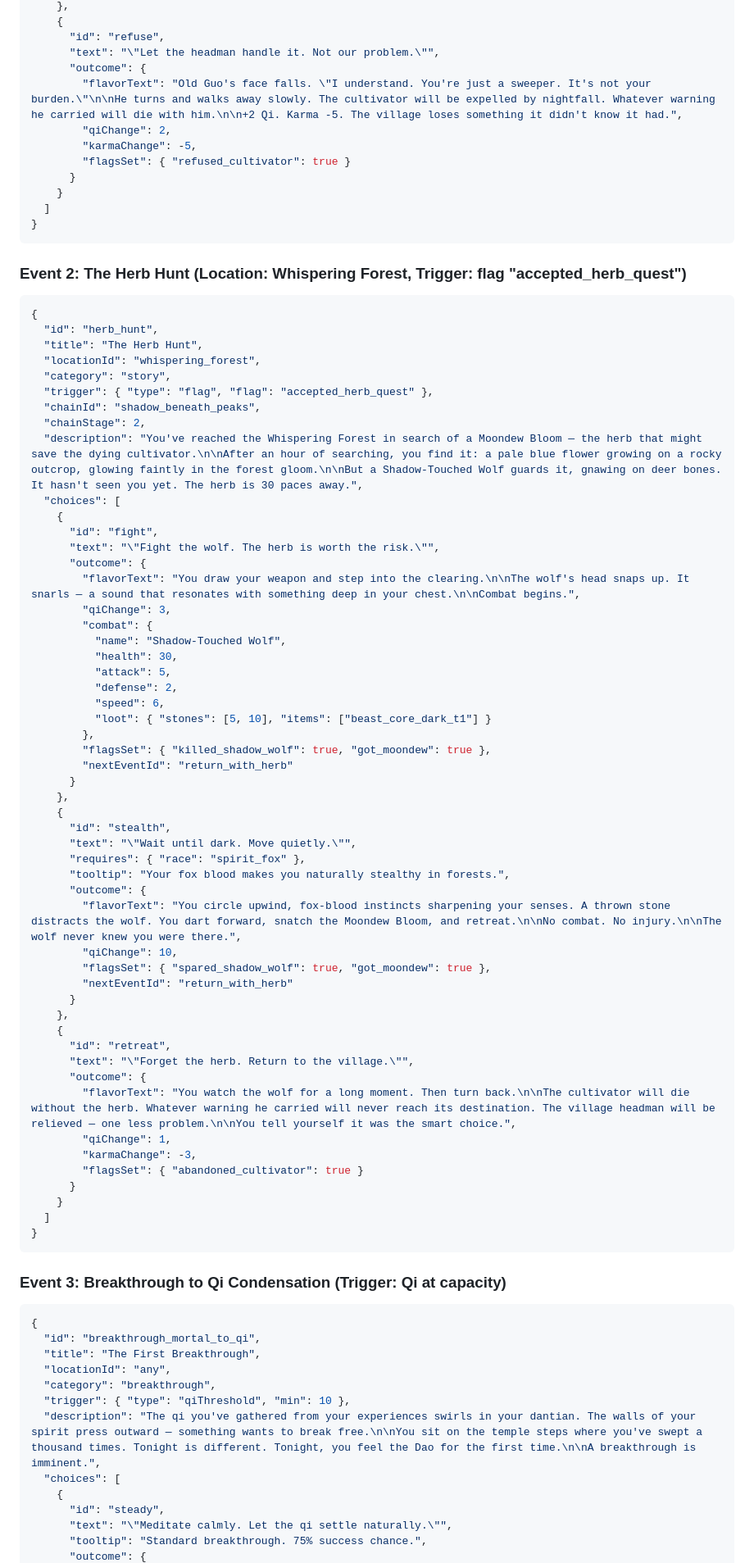
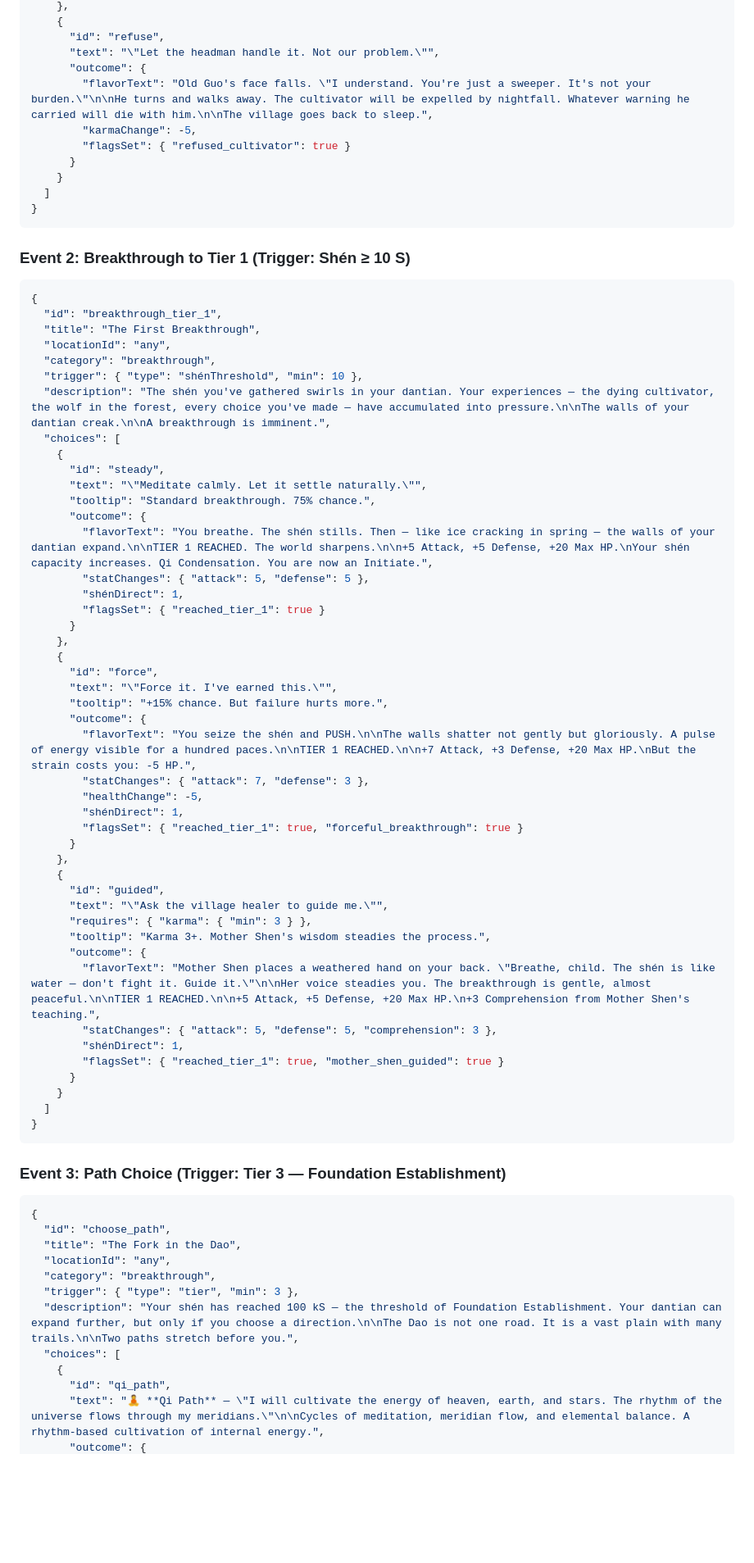
Before and after one commit to Kahdeg-15520487/idle01, a Markdown page: docs/mvp.md, the part around one of its changes. Shown at 82% size. Rendered like a GitHub page; blank space fills up the shorter version.

````diff
--- a/docs/mvp.md
+++ b/docs/mvp.md
@@ -298,8 +290,7 @@ type MVPEventTrigger =
       "id": "refuse",
       "text": "\"Let the headman handle it. Not our problem.\"",
       "outcome": {
-        "flavorText": "Old Guo's face falls. \"I understand. You're just a sweeper. It's not your burden.\"\n\nHe turns and walks away slowly. The cultivator will be expelled by nightfall. Whatever warning he carried will die with him.\n\n+2 Qi. Karma -5. The village loses something it didn't know it had.",
-        "qiChange": 2,
+        "flavorText": "Old Guo's face falls. \"I understand. You're just a sweeper. It's not your burden.\"\n\nHe turns and walks away. The cultivator will be expelled by nightfall. Whatever warning he carried will die with him.\n\nThe village goes back to sleep.",
         "karmaChange": -5,
         "flagsSet": { "refused_cultivator": true }
       }
@@ -308,76 +299,68 @@ type MVPEventTrigger =
 }
 ```
 
-### Event 2: The Herb Hunt (Location: Whispering Forest, Trigger: flag "accepted_herb_quest")
+### Event 2: Breakthrough to Tier 1 (Trigger: Shén ≥ 10 S)
 
 ```json
 {
-  "id": "herb_hunt",
-  "title": "The Herb Hunt",
-  "locationId": "whispering_forest",
-  "category": "story",
-  "trigger": { "type": "flag", "flag": "accepted_herb_quest" },
-  "chainId": "shadow_beneath_peaks",
-  "chainStage": 2,
-  "description": "You've reached the Whispering Forest in search of a Moondew Bloom — the herb that might save the dying cultivator.\n\nAfter an hour of searching, you find it: a pale blue flower growing on a rocky outcrop, glowing faintly in the forest gloom.\n\nBut a Shadow-Touched Wolf guards it, gnawing on deer bones. It hasn't seen you yet. The herb is 30 paces away.",
+  "id": "breakthrough_tier_1",
+  "title": "The First Breakthrough",
+  "locationId": "any",
+  "category": "breakthrough",
+  "trigger": { "type": "shénThreshold", "min": 10 },
+  "description": "The shén you've gathered swirls in your dantian. Your experiences — the dying cultivator, the wolf in the forest, every choice you've made — have accumulated into pressure.\n\nThe walls of your dantian creak.\n\nA breakthrough is imminent.",
   "choices": [
     {
-      "id": "fight",
-      "text": "\"Fight the wolf. The herb is worth the risk.\"",
+      "id": "steady",
+      "text": "\"Meditate calmly. Let it settle naturally.\"",
+      "tooltip": "Standard breakthrough. 75% chance.",
       "outcome": {
-        "flavorText": "You draw your weapon and step into the clearing.\n\nThe wolf's head snaps up. It snarls — a sound that resonates with something deep in your chest.\n\nCombat begins.",
-        "qiChange": 3,
-        "combat": {
-          "name": "Shadow-Touched Wolf",
-          "health": 30,
-          "attack": 5,
-          "defense": 2,
-          "speed": 6,
-          "loot": { "stones": [5, 10], "items": ["beast_core_dark_t1"] }
-        },
-        "flagsSet": { "killed_shadow_wolf": true, "got_moondew": true },
-        "nextEventId": "return_with_herb"
+        "flavorText": "You breathe. The shén stills. Then — like ice cracking in spring — the walls of your dantian expand.\n\nTIER 1 REACHED. The world sharpens.\n\n+5 Attack, +5 Defense, +20 Max HP.\nYour shén capacity increases. Qi Condensation. You are now an Initiate.",
+        "statChanges": { "attack": 5, "defense": 5 },
+        "shénDirect": 1,
+        "flagsSet": { "reached_tier_1": true }
       }
     },
     {
-      "id": "stealth",
-      "text": "\"Wait until dark. Move quietly.\"",
-      "requires": { "race": "spirit_fox" },
-      "tooltip": "Your fox blood makes you naturally stealthy in forests.",
+      "id": "force",
+      "text": "\"Force it. I've earned this.\"",
+      "tooltip": "+15% chance. But failure hurts more.",
       "outcome": {
-        "flavorText": "You circle upwind, fox-blood instincts sharpening your senses. A thrown stone distracts the wolf. You dart forward, snatch the Moondew Bloom, and retreat.\n\nNo combat. No injury.\n\nThe wolf never knew you were there.",
-        "qiChange": 10,
-        "flagsSet": { "spared_shadow_wolf": true, "got_moondew": true },
-        "nextEventId": "return_with_herb"
+        "flavorText": "You seize the shén and PUSH.\n\nThe walls shatter not gently but gloriously. A pulse of energy visible for a hundred paces.\n\nTIER 1 REACHED.\n\n+7 Attack, +3 Defense, +20 Max HP.\nBut the strain costs you: -5 HP.",
+        "statChanges": { "attack": 7, "defense": 3 },
+        "healthChange": -5,
+        "shénDirect": 1,
+        "flagsSet": { "reached_tier_1": true, "forceful_breakthrough": true }
       }
     },
     {
-      "id": "retreat",
-      "text": "\"Forget the herb. Return to the village.\"",
+      "id": "guided",
+      "text": "\"Ask the village healer to guide me.\"",
+      "requires": { "karma": { "min": 3 } },
+      "tooltip": "Karma 3+. Mother Shen's wisdom steadies the process.",
       "outcome": {
-        "flavorText": "You watch the wolf for a long moment. Then turn back.\n\nThe cultivator will die without the herb. Whatever warning he carried will never reach its destination. The village headman will be relieved — one less problem.\n\nYou tell yourself it was the smart choice.",
-        "qiChange": 1,
-        "karmaChange": -3,
-        "flagsSet": { "abandoned_cultivator": true }
+        "flavorText": "Mother Shen places a weathered hand on your back. \"Breathe, child. The shén is like water — don't fight it. Guide it.\"\n\nHer voice steadies you. The breakthrough is gentle, almost peaceful.\n\nTIER 1 REACHED.\n\n+5 Attack, +5 Defense, +20 Max HP.\n+3 Comprehension from Mother Shen's teaching.",
+        "statChanges": { "attack": 5, "defense": 5, "comprehension": 3 },
+        "shénDirect": 1,
+        "flagsSet": { "reached_tier_1": true, "mother_shen_guided": true }
       }
     }
   ]
 }
 ```
 
-### Event 3: Breakthrough to Qi Condensation (Trigger: Qi at capacity)
+### Event 3: Path Choice (Trigger: Tier 3 — Foundation Establishment)
 
 ```json
 {
-  "id": "breakthrough_mortal_to_qi",
-  "title": "The First Breakthrough",
+  "id": "choose_path",
+  "title": "The Fork in the Dao",
   "locationId": "any",
   "category": "breakthrough",
-  "trigger": { "type": "qiThreshold", "min": 10 },
-  "description": "The qi you've gathered from your experiences swirls in your dantian. The walls of your spirit press outward — something wants to break free.\n\nYou sit on the temple steps where you've swept a thousand times. Tonight is different. Tonight, you feel the Dao for the first time.\n\nA breakthrough is imminent.",
+  "trigger": { "type": "tier", "min": 3 },
+  "description": "Your shén has reached 100 kS — the threshold of Foundation Establishment. Your dantian can expand further, but only if you choose a direction.\n\nThe Dao is not one road. It is a vast plain with many trails.\n\nTwo paths stretch before you.",
   "choices": [
     {
-      "id": "steady",
-      "text": "\"Meditate calmly. Let the qi settle naturally.\"",
-      "tooltip": "Standard breakthrough. 75% success chance.",
+      "id": "qi_path",
+      "text": "🧘 **Qi Path** — \"I will cultivate the energy of heaven, earth, and stars. The rhythm of the universe flows through my meridians.\"\n\nCycles of meditation, meridian flow, and elemental balance. A rhythm-based cultivation of internal energy.",
       "outcome": {
````
Also changed, not shown: other parts of docs/mvp.md (+256 -308 lines).
